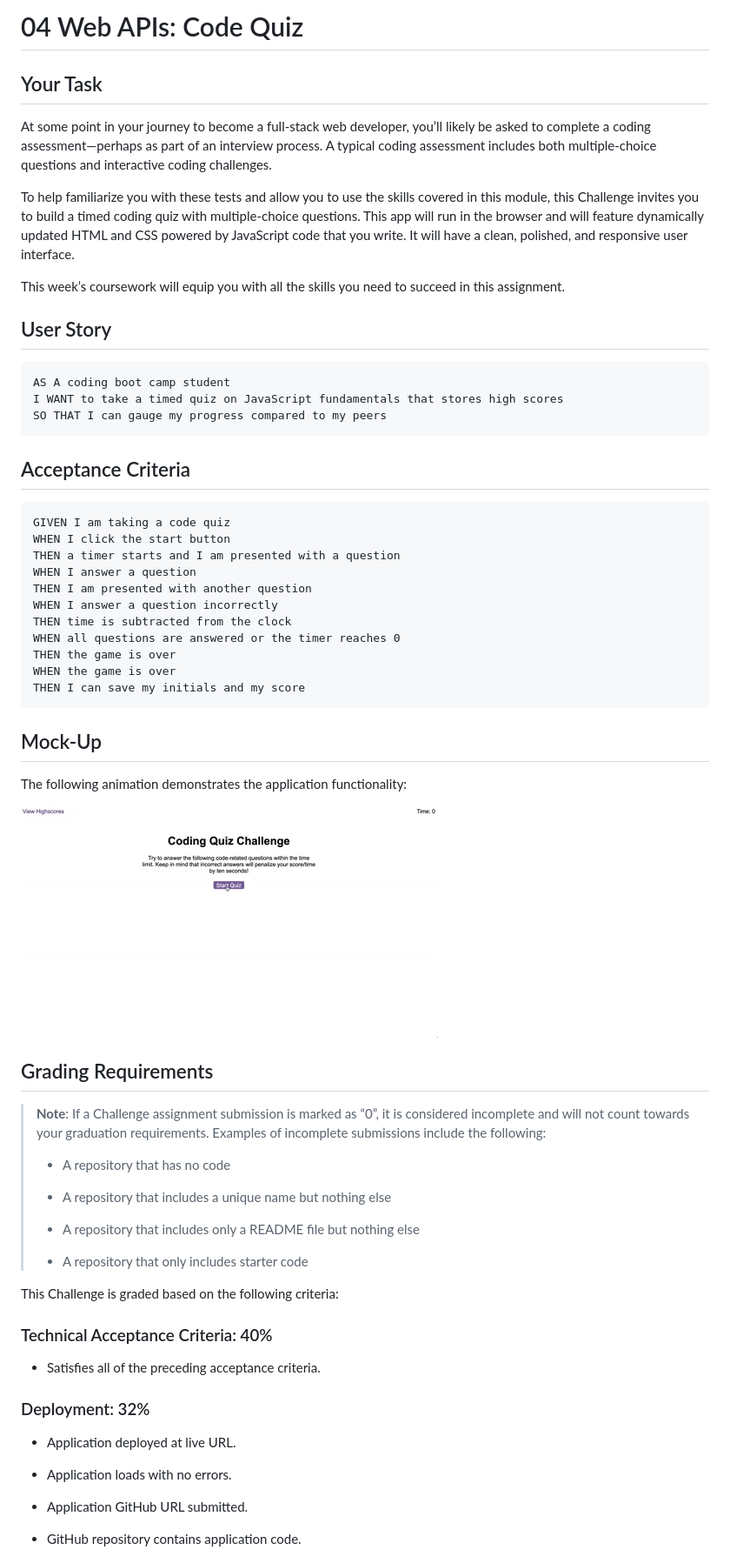
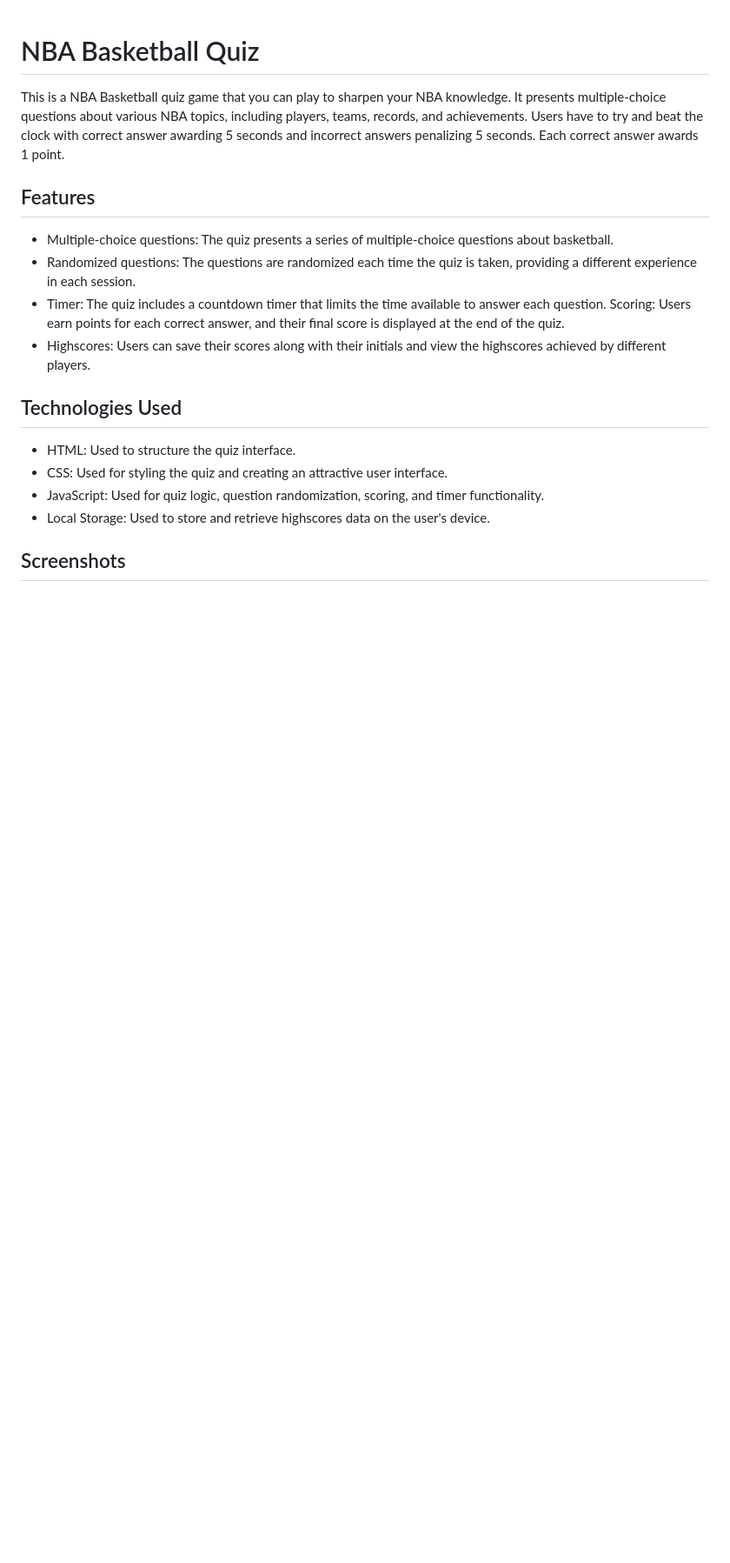
Before and after one commit to cody-and/basketball-quiz, a Markdown page: README.md, the part around one of its changes. Shown at 87% size. Rendered like a GitHub page; blank space fills up the shorter version.

````diff
--- a/README.md
+++ b/README.md
@@ -1,68 +1,26 @@
-# 04 Web APIs: Code Quiz
 
-## Your Task
+# NBA Basketball Quiz
 
-At some point in your journey to become a full-stack web developer, you’ll likely be asked to complete a coding assessment&mdash;perhaps as part of an interview process. A typical coding assessment includes both multiple-choice questions and interactive coding challenges.
+This is a NBA Basketball quiz game that you can play to sharpen your NBA knowledge. It presents multiple-choice questions about various NBA topics, including players, teams, records, and achievements. Users have to try and beat the clock with correct answer awarding 5 seconds and incorrect answers penalizing 5 seconds. Each correct answer awards 1 point.
 
-To help familiarize you with these tests and allow you to use the skills covered in this module, this Challenge invites you to build a timed coding quiz with multiple-choice questions. This app will run in the browser and will feature dynamically updated HTML and CSS powered by JavaScript code that you write. It will have a clean, polished, and responsive user interface.
 
-This week’s coursework will equip you with all the skills you need to succeed in this assignment.
 
-## User Story
+## Features
 
-```
-AS A coding boot camp student
-I WANT to take a timed quiz on JavaScript fundamentals that stores high scores
-SO THAT I can gauge my progress compared to my peers
-```
+- Multiple-choice questions: The quiz presents a series of multiple-choice questions about basketball.
+- Randomized questions: The questions are randomized each time the quiz is taken, providing a different experience in each session.
+- Timer: The quiz includes a countdown timer that limits the time available to answer each question.
+Scoring: Users earn points for each correct answer, and their final score is displayed at the end of the quiz.
+- Highscores: Users can save their scores along with their initials and view the highscores achieved by different players.
 
-## Acceptance Criteria
 
-```
-GIVEN I am taking a code quiz
-WHEN I click the start button
-THEN a timer starts and I am presented with a question
-WHEN I answer a question
-THEN I am presented with another question
-WHEN I answer a question incorrectly
-THEN time is subtracted from the clock
-WHEN all questions are answered or the timer reaches 0
-THEN the game is over
-WHEN the game is over
-THEN I can save my initials and my score
-```
+## Technologies Used
 
-## Mock-Up
+- HTML: Used to structure the quiz interface.
+- CSS: Used for styling the quiz and creating an attractive user interface.
+- JavaScript: Used for quiz logic, question randomization, scoring, and timer functionality.
+- Local Storage: Used to store and retrieve highscores data on the user's device.
 
-The following animation demonstrates the application functionality:
 
-![A user clicks through an interactive coding quiz, then enters initials to save the high score before resetting and starting over.](./Assets/04-web-apis-homework-demo.gif)
+## Screenshots
 
-## Grading Requirements
-
-> **Note**: If a Challenge assignment submission is marked as “0”, it is considered incomplete and will not count towards your graduation requirements. Examples of incomplete submissions include the following:
->
-> * A repository that has no code
->
-> * A repository that includes a unique name but nothing else
->
-> * A repository that includes only a README file but nothing else
->
-> * A repository that only includes starter code
-
-This Challenge is graded based on the following criteria:
-
-### Technical Acceptance Criteria: 40%
-
-* Satisfies all of the preceding acceptance criteria.
-
-### Deployment: 32%
-
-* Application deployed at live URL.
-
-* Application loads with no errors.
-
-* Application GitHub URL submitted.
-
-* GitHub repository contains application code.
-
````
Also changed, not shown: other parts of README.md (+3 -31 lines), Assets/basketballquizhighscore.png (added), Assets/basketballquizquestion.png (added), Assets/basketballquizstart.png (added), 1 other file.
